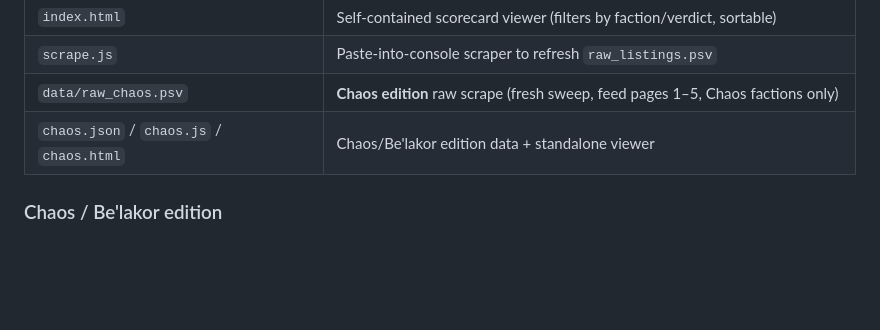
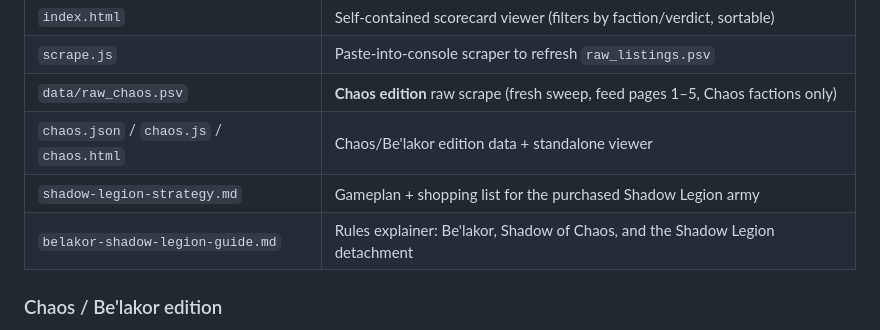
Before and after one commit to evbarleyg/40k-armies, a Markdown page: README.md, the part around the change. Rendered like a GitHub page; blank space fills up the shorter version.

```diff
--- a/README.md
+++ b/README.md
@@ -20,6 +20,8 @@ buckets** (~157 live listings as of the last run).
 | `scrape.js` | Paste-into-console scraper to refresh `raw_listings.psv` |
 | `data/raw_chaos.psv` | **Chaos edition** raw scrape (fresh sweep, feed pages 1–5, Chaos factions only) |
 | `chaos.json` / `chaos.js` / `chaos.html` | Chaos/Be'lakor edition data + standalone viewer |
+| `shadow-legion-strategy.md` | Gameplan + shopping list for the purchased Shadow Legion army |
+| `belakor-shadow-legion-guide.md` | Rules explainer: Be'lakor, Shadow of Chaos, and the Shadow Legion detachment |
 
 ### Chaos / Be'lakor edition
 
```
Also changed, not shown: belakor-shadow-legion-guide.md (added, +198 -0 lines).
